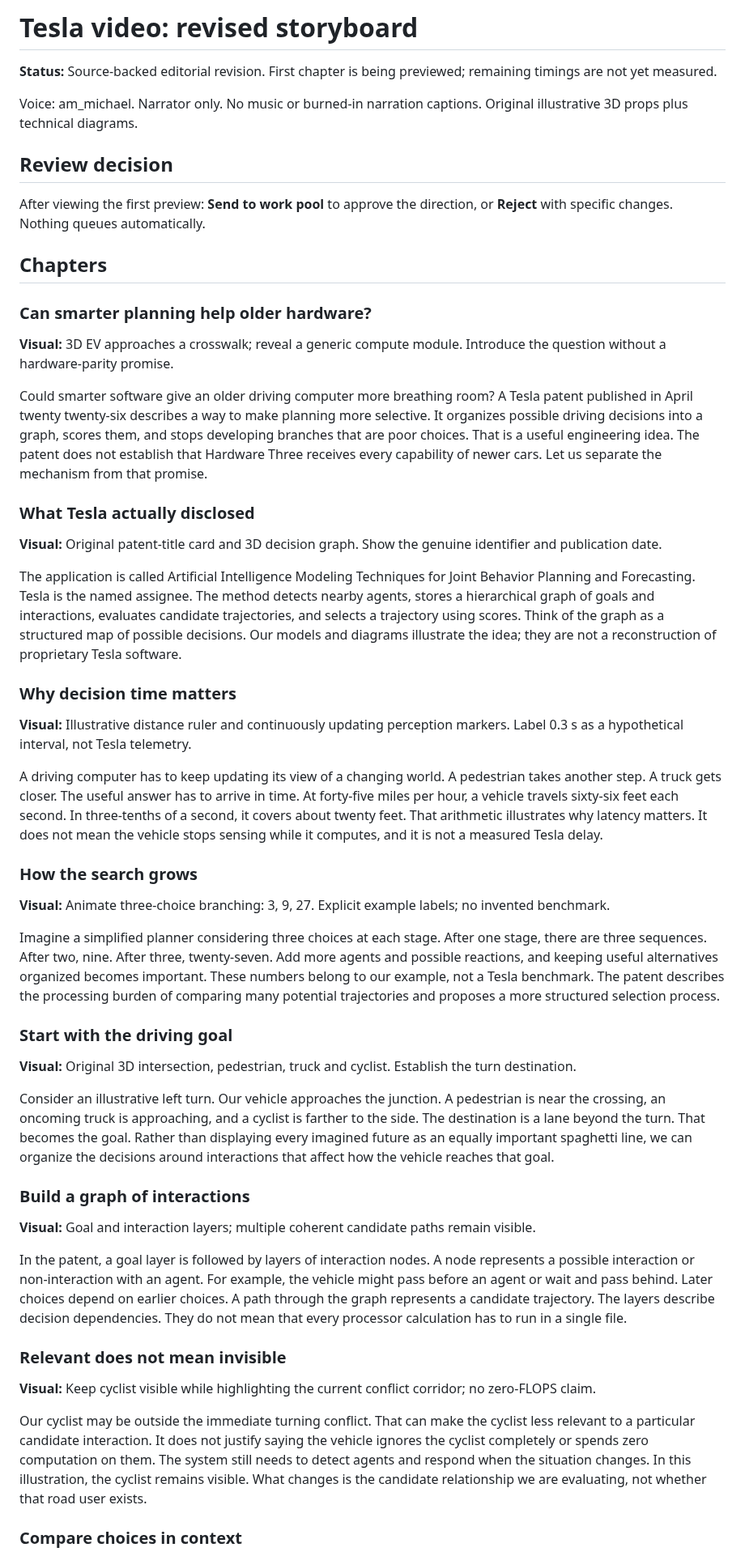
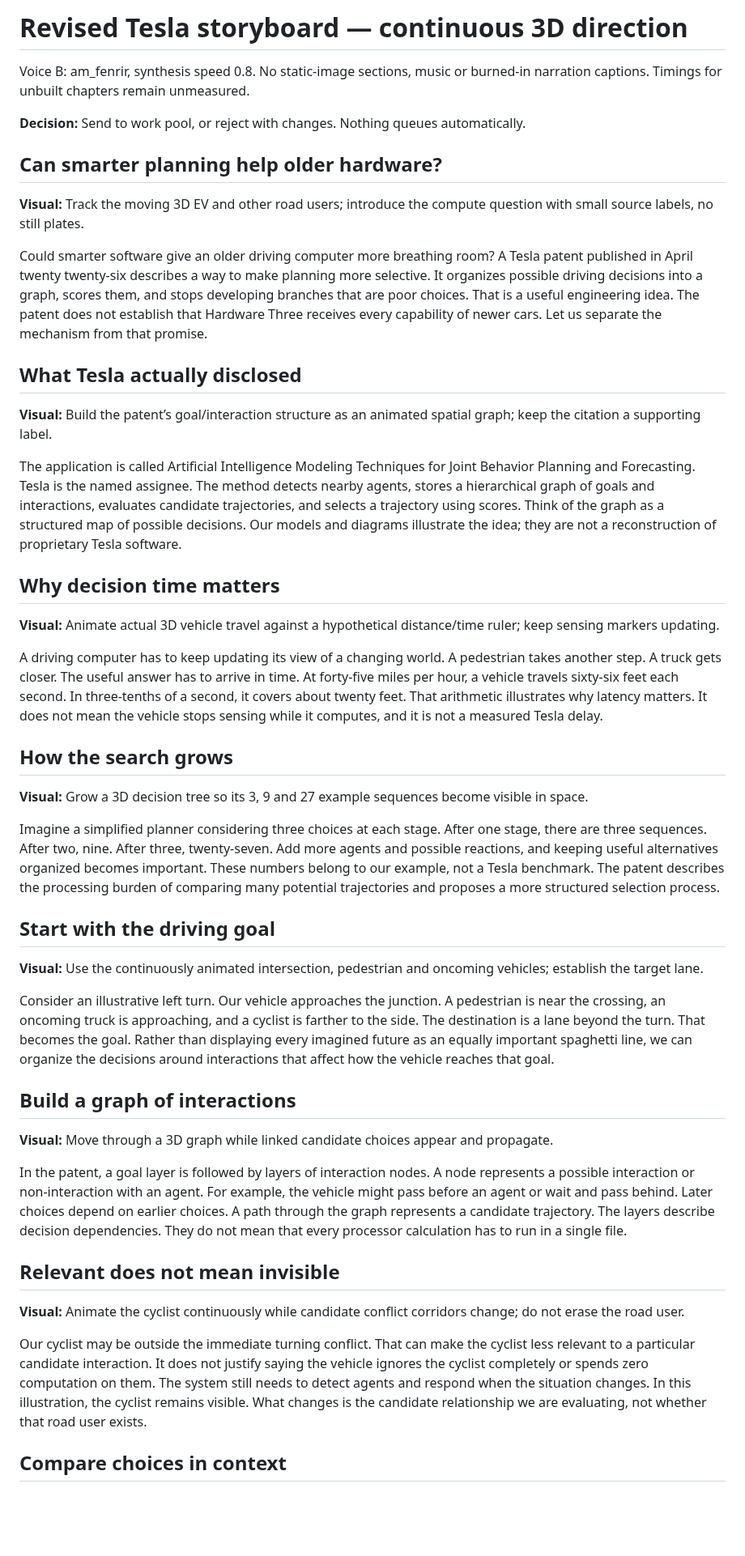
Before and after one commit to leads4life/grandpa-block-lab, a Markdown page: previews/tesla-storyboard.md, the part around one of its changes. Shown at 81% size. GitHub-like rendering; blank space fills up the shorter version.

```diff
--- a/previews/tesla-storyboard.md
+++ b/previews/tesla-storyboard.md
@@ -1,56 +1,50 @@
-# Tesla video: revised storyboard
+# Revised Tesla storyboard — continuous 3D direction
 
-**Status:** Source-backed editorial revision. First chapter is being previewed; remaining timings are not yet measured.
+Voice B: am_fenrir, synthesis speed 0.8. No static-image sections, music or burned-in narration captions. Timings for unbuilt chapters remain unmeasured.
 
-Voice: am_michael. Narrator only. No music or burned-in narration captions. Original illustrative 3D props plus technical diagrams.
+**Decision:** Send to work pool, or reject with changes. Nothing queues automatically.
 
-## Review decision
+## Can smarter planning help older hardware?
 
-After viewing the first preview: **Send to work pool** to approve the direction, or **Reject** with specific changes. Nothing queues automatically.
-
-## Chapters
-
-### Can smarter planning help older hardware?
-
-**Visual:** 3D EV approaches a crosswalk; reveal a generic compute module. Introduce the question without a hardware-parity promise.
+**Visual:** Track the moving 3D EV and other road users; introduce the compute question with small source labels, no still plates.
 
 Could smarter software give an older driving computer more breathing room? A Tesla patent published in April twenty twenty-six describes a way to make planning more selective. It organizes possible driving decisions into a graph, scores them, and stops developing branches that are poor choices. That is a useful engineering idea. The patent does not establish that Hardware Three receives every capability of newer cars. Let us separate the mechanism from that promise.
 
-### What Tesla actually disclosed
+## What Tesla actually disclosed
 
-**Visual:** Original patent-title card and 3D decision graph. Show the genuine identifier and publication date.
+**Visual:** Build the patent’s goal/interaction structure as an animated spatial graph; keep the citation a supporting label.
 
 The application is called Artificial Intelligence Modeling Techniques for Joint Behavior Planning and Forecasting. Tesla is the named assignee. The method detects nearby agents, stores a hierarchical graph of goals and interactions, evaluates candidate trajectories, and selects a trajectory using scores. Think of the graph as a structured map of possible decisions. Our models and diagrams illustrate the idea; they are not a reconstruction of proprietary Tesla software.
 
-### Why decision time matters
+## Why decision time matters
 
-**Visual:** Illustrative distance ruler and continuously updating perception markers. Label 0.3 s as a hypothetical interval, not Tesla telemetry.
+**Visual:** Animate actual 3D vehicle travel against a hypothetical distance/time ruler; keep sensing markers updating.
 
 A driving computer has to keep updating its view of a changing world. A pedestrian takes another step. A truck gets closer. The useful answer has to arrive in time. At forty-five miles per hour, a vehicle travels sixty-six feet each second. In three-tenths of a second, it covers about twenty feet. That arithmetic illustrates why latency matters. It does not mean the vehicle stops sensing while it computes, and it is not a measured Tesla delay.
 
-### How the search grows
+## How the search grows
 
-**Visual:** Animate three-choice branching: 3, 9, 27. Explicit example labels; no invented benchmark.
+**Visual:** Grow a 3D decision tree so its 3, 9 and 27 example sequences become visible in space.
 
 Imagine a simplified planner considering three choices at each stage. After one stage, there are three sequences. After two, nine. After three, twenty-seven. Add more agents and possible reactions, and keeping useful alternatives organized becomes important. These numbers belong to our example, not a Tesla benchmark. The patent describes the processing burden of comparing many potential trajectories and proposes a more structured selection process.
 
-### Start with the driving goal
+## Start with the driving goal
 
-**Visual:** Original 3D intersection, pedestrian, truck and cyclist. Establish the turn destination.
+**Visual:** Use the continuously animated intersection, pedestrian and oncoming vehicles; establish the target lane.
 
 Consider an illustrative left turn. Our vehicle approaches the junction. A pedestrian is near the crossing, an oncoming truck is approaching, and a cyclist is farther to the side. The destination is a lane beyond the turn. That becomes the goal. Rather than displaying every imagined future as an equally important spaghetti line, we can organize the decisions around interactions that affect how the vehicle reaches that goal.
 
-### Build a graph of interactions
+## Build a graph of interactions
 
-**Visual:** Goal and interaction layers; multiple coherent candidate paths remain visible.
+**Visual:** Move through a 3D graph while linked candidate choices appear and propagate.
 
 In the patent, a goal layer is followed by layers of interaction nodes. A node represents a possible interaction or non-interaction with an agent. For example, the vehicle might pass before an agent or wait and pass behind. Later choices depend on earlier choices. A path through the graph represents a candidate trajectory. The layers describe decision dependencies. They do not mean that every processor calculation has to run in a single file.
 
-### Relevant does not mean invisible
+## Relevant does not mean invisible
 
-**Visual:** Keep cyclist visible while highlighting the current conflict corridor; no zero-FLOPS claim.
+**Visual:** Animate the cyclist continuously while candidate conflict corridors change; do not erase the road user.
 
 Our cyclist may be outside the immediate turning conflict. That can make the cyclist less relevant to a particular candidate interaction. It does not justify saying the vehicle ignores the cyclist completely or spends zero computation on them. The system still needs to detect agents and respond when the situation changes. In this illustration, the cyclist remains visible. What changes is the candidate relationship we are evaluating, not whether that road user exists.
 
-### Compare choices in context
+## Compare choices in context
 
```
Also changed, not shown: other parts of previews/tesla-storyboard.md (+15 -15 lines), previews/README.md (+15 -12 lines), previews/poster-tesla-dynamic-v3.jpg (added), 1 other file.
